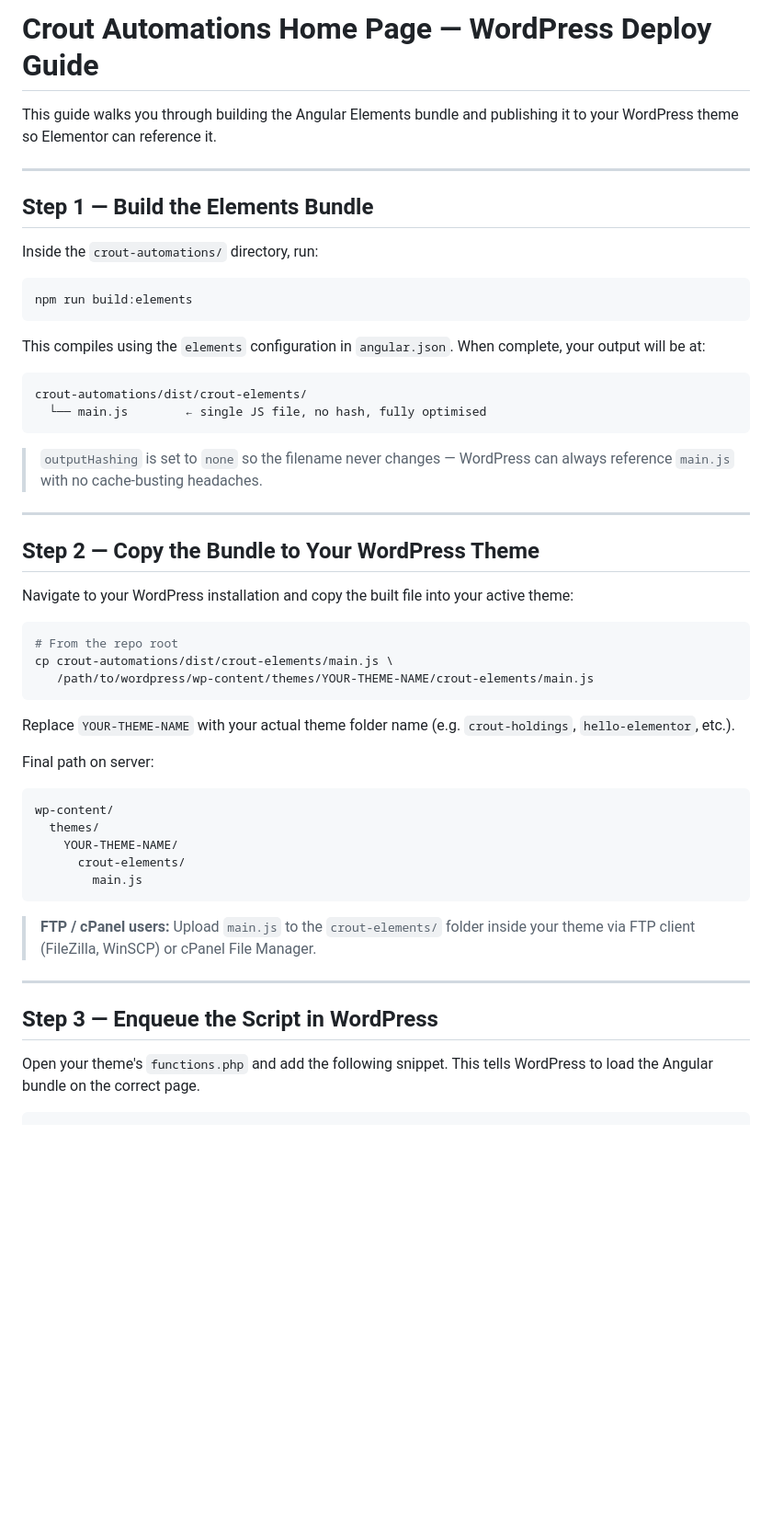
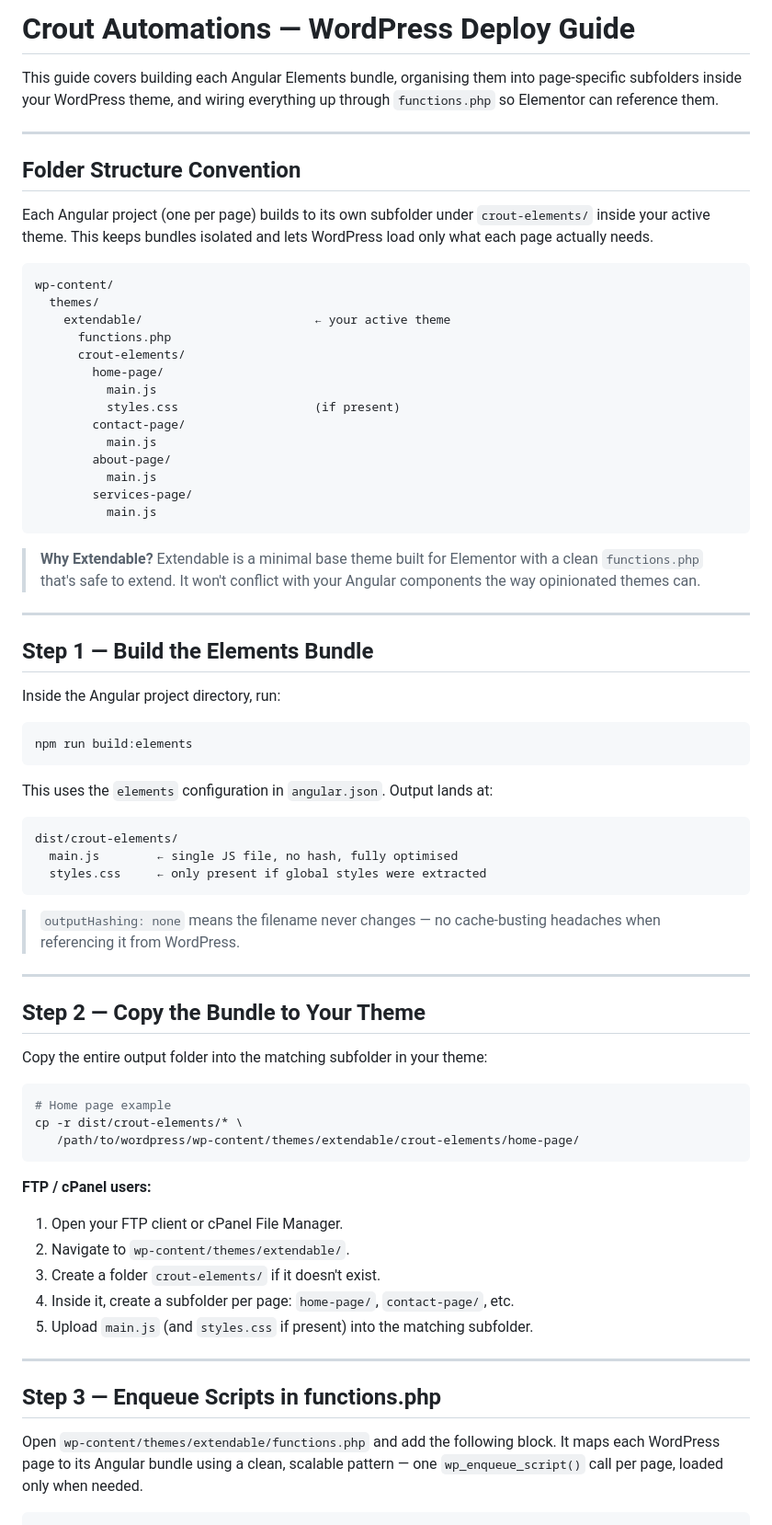
Before and after one commit to AndyCR121/Crout-Holdings, a Markdown page: crout-automations/WORDPRESS-DEPLOY.md, the part around one of its changes. Shown at 92% size. GitHub-like rendering; blank space fills up the shorter version.

````diff
--- a/crout-automations/WORDPRESS-DEPLOY.md
+++ b/crout-automations/WORDPRESS-DEPLOY.md
@@ -1,56 +1,85 @@
-# Crout Automations Home Page — WordPress Deploy Guide
+# Crout Automations — WordPress Deploy Guide
 
-This guide walks you through building the Angular Elements bundle and publishing it to your WordPress theme so Elementor can reference it.
+This guide covers building each Angular Elements bundle, organising them into
+page-specific subfolders inside your WordPress theme, and wiring everything up
+through `functions.php` so Elementor can reference them.
+
+---
+
+## Folder Structure Convention
+
+Each Angular project (one per page) builds to its own subfolder under
+`crout-elements/` inside your active theme. This keeps bundles isolated and
+lets WordPress load only what each page actually needs.
+
+```
+wp-content/
+  themes/
+    extendable/                        ← your active theme
+      functions.php
+      crout-elements/
+        home-page/
+          main.js
+          styles.css                   (if present)
+        contact-page/
+          main.js
+        about-page/
+          main.js
+        services-page/
+          main.js
+```
+
+> **Why Extendable?** Extendable is a minimal base theme built for Elementor
+> with a clean `functions.php` that's safe to extend. It won't conflict with
+> your Angular components the way opinionated themes can.
 
 ---
 
 ## Step 1 — Build the Elements Bundle
 
-Inside the `crout-automations/` directory, run:
+Inside the Angular project directory, run:
 
 ```bash
 npm run build:elements
 ```
 
-This compiles using the `elements` configuration in `angular.json`. When complete, your output will be at:
+This uses the `elements` configuration in `angular.json`. Output lands at:
 
 ```
-crout-automations/dist/crout-elements/
-  └── main.js        ← single JS file, no hash, fully optimised
+dist/crout-elements/
+  main.js        ← single JS file, no hash, fully optimised
+  styles.css     ← only present if global styles were extracted
 ```
 
-> `outputHashing` is set to `none` so the filename never changes — WordPress can always reference `main.js` with no cache-busting headaches.
+> `outputHashing: none` means the filename never changes — no cache-busting
+> headaches when referencing it from WordPress.
 
 ---
 
-## Step 2 — Copy the Bundle to Your WordPress Theme
+## Step 2 — Copy the Bundle to Your Theme
 
-Navigate to your WordPress installation and copy the built file into your active theme:
+Copy the entire output folder into the matching subfolder in your theme:
 
 ```bash
-# From the repo root
-cp crout-automations/dist/crout-elements/main.js \
-   /path/to/wordpress/wp-content/themes/YOUR-THEME-NAME/crout-elements/main.js
+# Home page example
+cp -r dist/crout-elements/* \
+   /path/to/wordpress/wp-content/themes/extendable/crout-elements/home-page/
 ```
 
-Replace `YOUR-THEME-NAME` with your actual theme folder name (e.g. `crout-holdings`, `hello-elementor`, etc.).
-
-Final path on server:
-```
-wp-content/
-  themes/
-    YOUR-THEME-NAME/
-      crout-elements/
-        main.js
-```
-
-> **FTP / cPanel users:** Upload `main.js` to the `crout-elements/` folder inside your theme via FTP client (FileZilla, WinSCP) or cPanel File Manager.
+**FTP / cPanel users:**
+1. Open your FTP client or cPanel File Manager.
+2. Navigate to `wp-content/themes/extendable/`.
+3. Create a folder `crout-elements/` if it doesn't exist.
+4. Inside it, create a subfolder per page: `home-page/`, `contact-page/`, etc.
+5. Upload `main.js` (and `styles.css` if present) into the matching subfolder.
 
 ---
 
-## Step 3 — Enqueue the Script in WordPress
+## Step 3 — Enqueue Scripts in functions.php
 
-Open your theme's `functions.php` and add the following snippet. This tells WordPress to load the Angular bundle on the correct page.
+Open `wp-content/themes/extendable/functions.php` and add the following block.
+It maps each WordPress page to its Angular bundle using a clean, scalable
+pattern — one `wp_enqueue_script()` call per page, loaded only when needed.
 
 ```php
 /**
````
Also changed, not shown: other parts of crout-automations/WORDPRESS-DEPLOY.md (+169 -54 lines).
